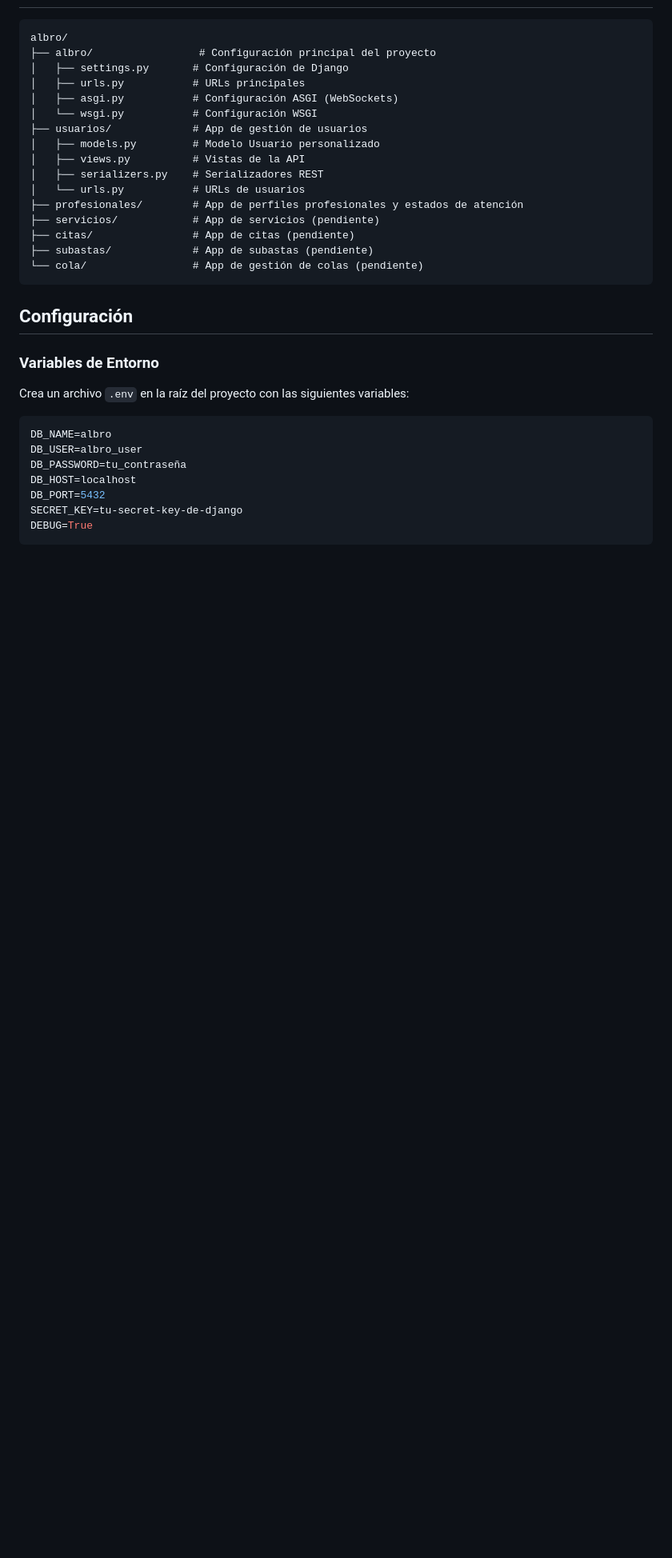
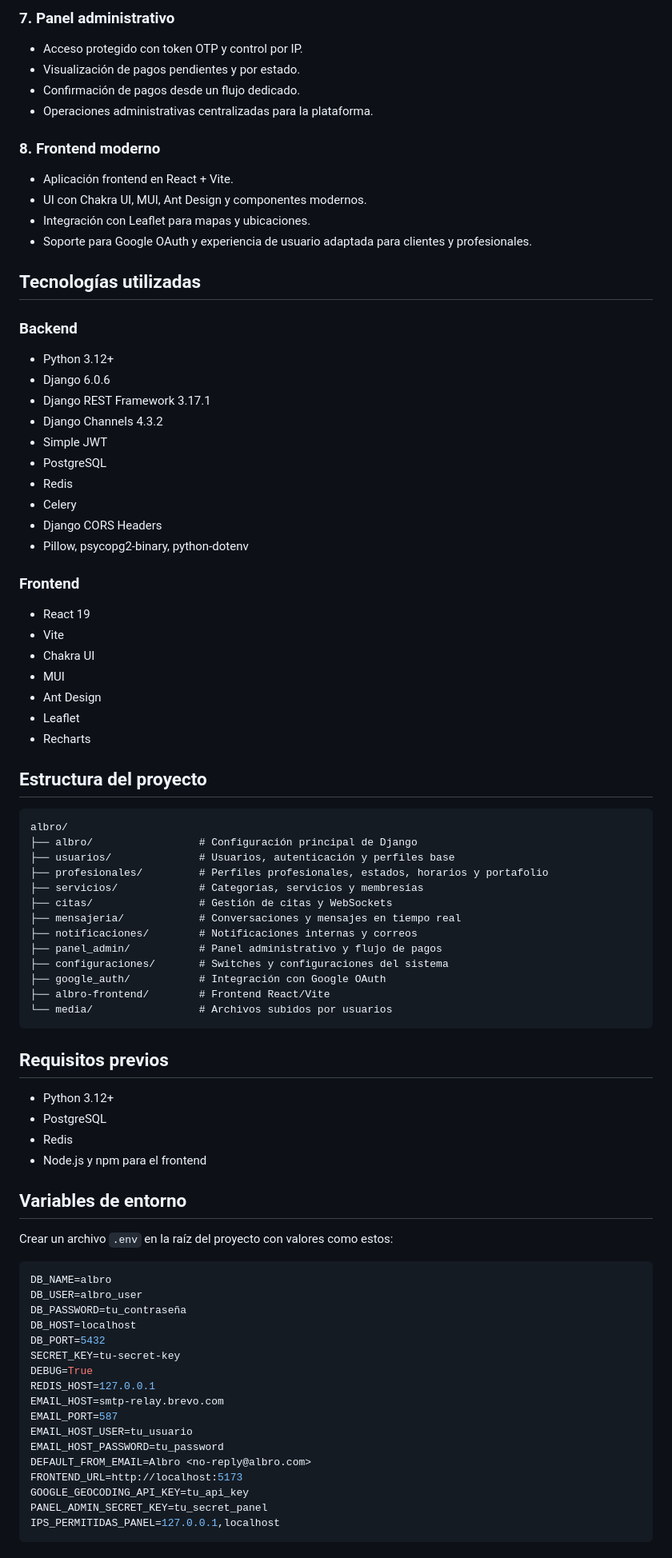
Before and after one commit to alzatesua/Albro, a Markdown page: README.md, the part around one of its changes. Shown at 80% size. GitHub-like rendering; blank space fills up the shorter version.

````diff
--- a/README.md
+++ b/README.md
@@ -27,26 +67,70 @@ Plataforma de servicios profesionales con sistema de reservas, subastas y gesti
+### 7. Panel administrativo
+
+- Acceso protegido con token OTP y control por IP.
+- Visualización de pagos pendientes y por estado.
+- Confirmación de pagos desde un flujo dedicado.
+- Operaciones administrativas centralizadas para la plataforma.
+
+### 8. Frontend moderno
+
+- Aplicación frontend en React + Vite.
+- UI con Chakra UI, MUI, Ant Design y componentes modernos.
+- Integración con Leaflet para mapas y ubicaciones.
+- Soporte para Google OAuth y experiencia de usuario adaptada para clientes y profesionales.
+
+## Tecnologías utilizadas
+
+### Backend
+
+- Python 3.12+
+- Django 6.0.6
+- Django REST Framework 3.17.1
+- Django Channels 4.3.2
+- Simple JWT
+- PostgreSQL
+- Redis
+- Celery
+- Django CORS Headers
+- Pillow, psycopg2-binary, python-dotenv
+
+### Frontend
+
+- React 19
+- Vite
+- Chakra UI
+- MUI
+- Ant Design
+- Leaflet
+- Recharts
+
+## Estructura del proyecto
+
+```text
 albro/
-├── albro/                 # Configuración principal del proyecto
-│   ├── settings.py       # Configuración de Django
-│   ├── urls.py           # URLs principales
-│   ├── asgi.py           # Configuración ASGI (WebSockets)
-│   └── wsgi.py           # Configuración WSGI
-├── usuarios/             # App de gestión de usuarios
-│   ├── models.py         # Modelo Usuario personalizado
-│   ├── views.py          # Vistas de la API
-│   ├── serializers.py    # Serializadores REST
-│   └── urls.py           # URLs de usuarios
-├── profesionales/        # App de perfiles profesionales y estados de atención
-├── servicios/            # App de servicios (pendiente)
-├── citas/                # App de citas (pendiente)
-├── subastas/             # App de subastas (pendiente)
-└── cola/                 # App de gestión de colas (pendiente)
+├── albro/                 # Configuración principal de Django
+├── usuarios/              # Usuarios, autenticación y perfiles base
+├── profesionales/         # Perfiles profesionales, estados, horarios y portafolio
+├── servicios/             # Categorías, servicios y membresías
+├── citas/                 # Gestión de citas y WebSockets
+├── mensajeria/            # Conversaciones y mensajes en tiempo real
+├── notificaciones/        # Notificaciones internas y correos
+├── panel_admin/           # Panel administrativo y flujo de pagos
+├── configuraciones/       # Switches y configuraciones del sistema
+├── google_auth/           # Integración con Google OAuth
+├── albro-frontend/        # Frontend React/Vite
+└── media/                 # Archivos subidos por usuarios
 ```
 
-## Configuración
+## Requisitos previos
 
-### Variables de Entorno
+- Python 3.12+
+- PostgreSQL
+- Redis
+- Node.js y npm para el frontend
 
-Crea un archivo `.env` en la raíz del proyecto con las siguientes variables:
+## Variables de entorno
+
+Crear un archivo `.env` en la raíz del proyecto con valores como estos:
 
 ```env
 DB_NAME=albro
@@ -54,7 +138,17 @@ DB_USER=albro_user
 DB_PASSWORD=tu_contraseña
 DB_HOST=localhost
 DB_PORT=5432
-SECRET_KEY=tu-secret-key-de-django
+SECRET_KEY=tu-secret-key
 DEBUG=True
+REDIS_HOST=127.0.0.1
+EMAIL_HOST=smtp-relay.brevo.com
+EMAIL_PORT=587
+EMAIL_HOST_USER=tu_usuario
+EMAIL_HOST_PASSWORD=tu_password
+DEFAULT_FROM_EMAIL=Albro <no-reply@albro.com>
+FRONTEND_URL=http://localhost:5173
+GOOGLE_GEOCODING_API_KEY=tu_api_key
+PANEL_ADMIN_SECRET_KEY=tu_secret_panel
+IPS_PERMITIDAS_PANEL=127.0.0.1,localhost
 ```
 
````
Also changed, not shown: other parts of README.md (+156 -248 lines).
